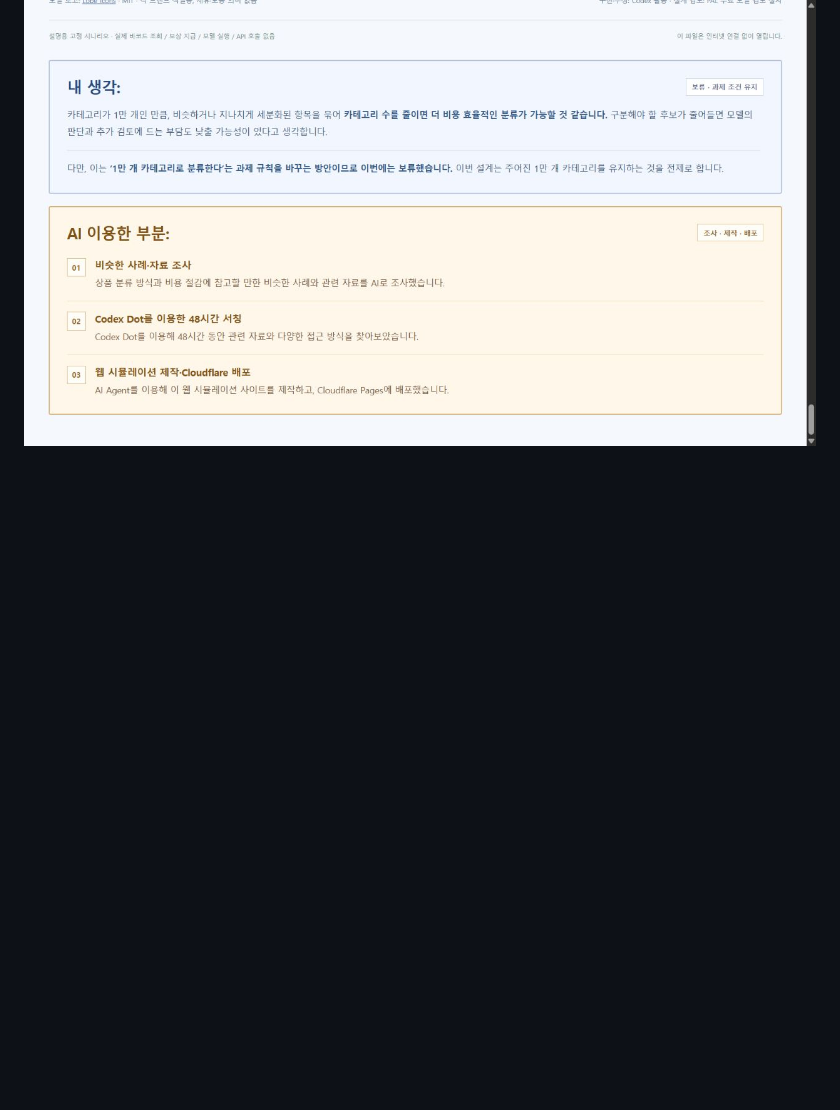
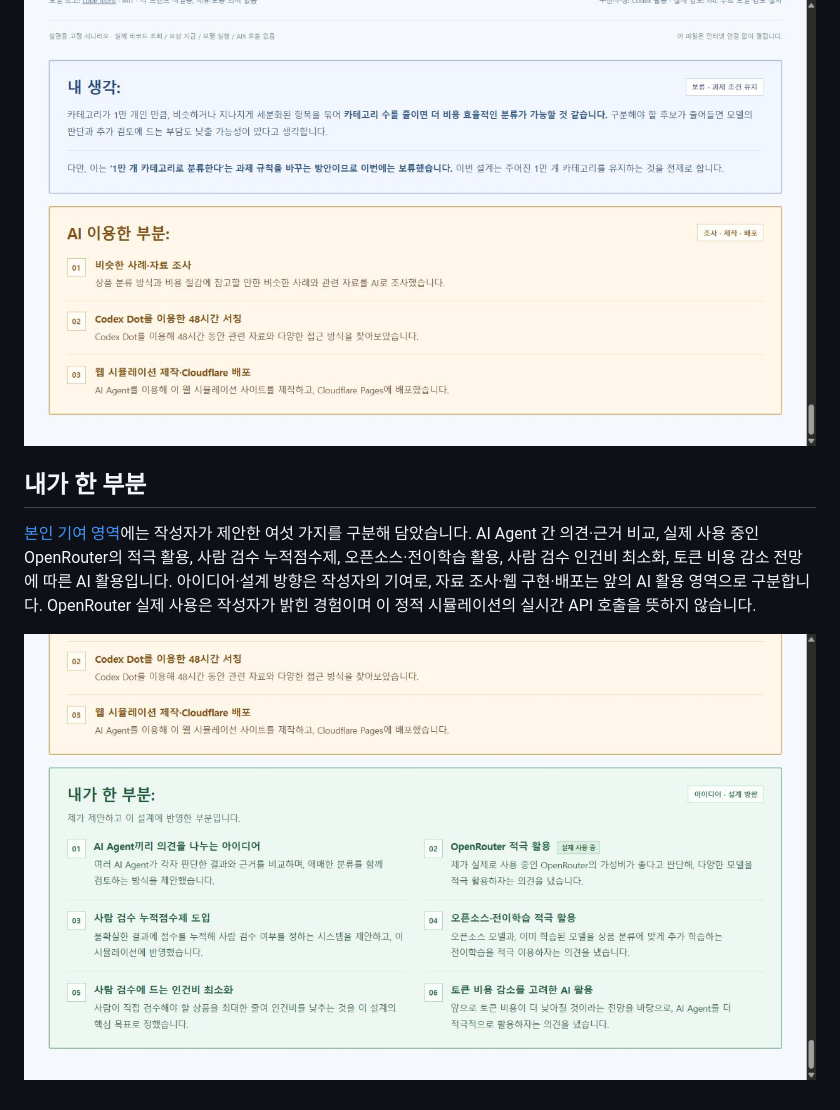
Before and after one commit to Kimhyuntae9665/product-category-flow, a Markdown page: README.md, the part around the change. GitHub-like rendering; pictures changed too: assets/my-contribution.png (added); blank space fills up the shorter version.

```diff
--- a/README.md
+++ b/README.md
@@ -164,3 +164,9 @@ node tests/test-token-price.cjs
 [‘내 생각:’ 아래의 AI 활용 영역](https://product-category-flow.pages.dev/#ai-use)에 비슷한 사례·자료 조사, Codex Dot를 이용한 48시간 서칭, AI Agent를 활용한 웹 시뮬레이션 제작과 Cloudflare Pages 배포를 정리했습니다. 48시간 서칭은 작성자의 설명에 따른 기록입니다.
 
 ![개인 의견 아래에 다른 색으로 구분한 AI 활용 내용](assets/ai-use.png)
+
+## 내가 한 부분
+
+[본인 기여 영역](https://product-category-flow.pages.dev/#my-contribution)에는 작성자가 제안한 여섯 가지를 구분해 담았습니다. AI Agent 간 의견·근거 비교, 실제 사용 중인 OpenRouter의 적극 활용, 사람 검수 누적점수제, 오픈소스·전이학습 활용, 사람 검수 인건비 최소화, 토큰 비용 감소 전망에 따른 AI 활용입니다. 아이디어·설계 방향은 작성자의 기여로, 자료 조사·웹 구현·배포는 앞의 AI 활용 영역으로 구분합니다. OpenRouter 실제 사용은 작성자가 밝힌 경험이며 이 정적 시뮬레이션의 실시간 API 호출을 뜻하지 않습니다.
+
+![직접 제안한 여섯 가지 아이디어와 설계 방향](assets/my-contribution.png)
```
Also changed, not shown: docs/submission-design.md (+6 -0 lines), 1 other file.
